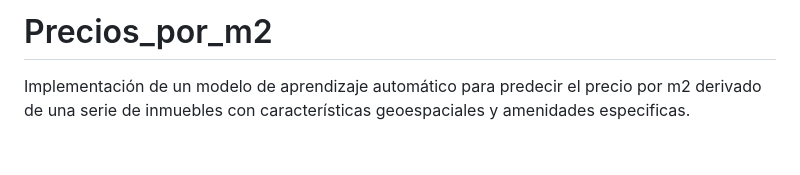
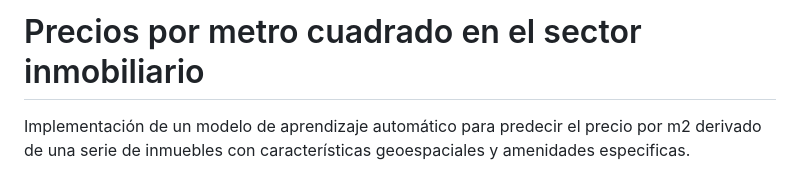
Before and after one commit to Alelopez383/Precios_por_m2, a Markdown page: README.md, the part around the change. Drawn GitHub-style; blank space fills up the shorter version.

```diff
--- a/README.md
+++ b/README.md
@@ -1,4 +1,4 @@
-# Precios_por_m2
+# Precios por metro cuadrado en el sector inmobiliario
 Implementación de un modelo de aprendizaje automático para predecir el precio por m2 derivado de una serie de inmuebles con características geoespaciales y amenidades especificas.
 
 Para lograr lo anterior se realizará los siguientes pasos:
```
